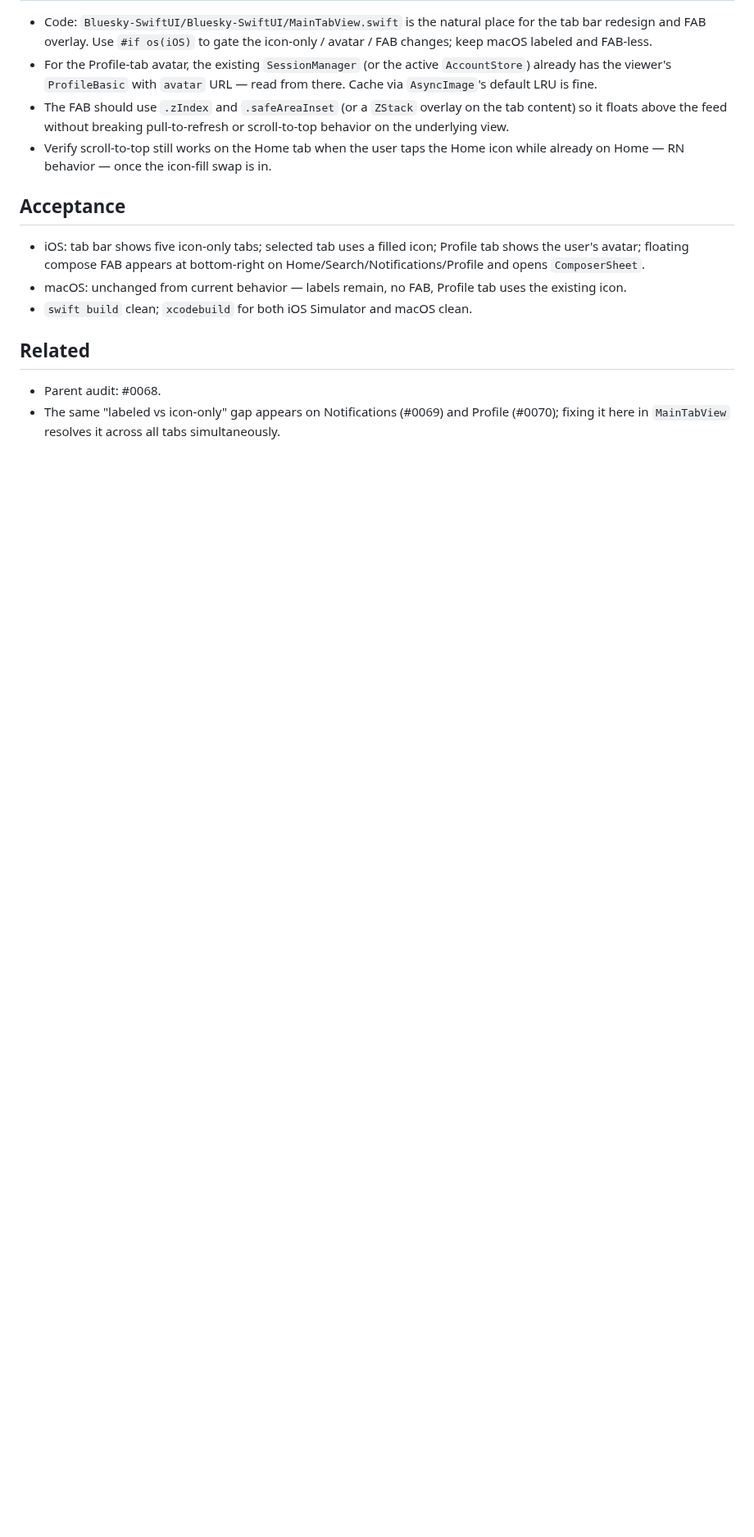
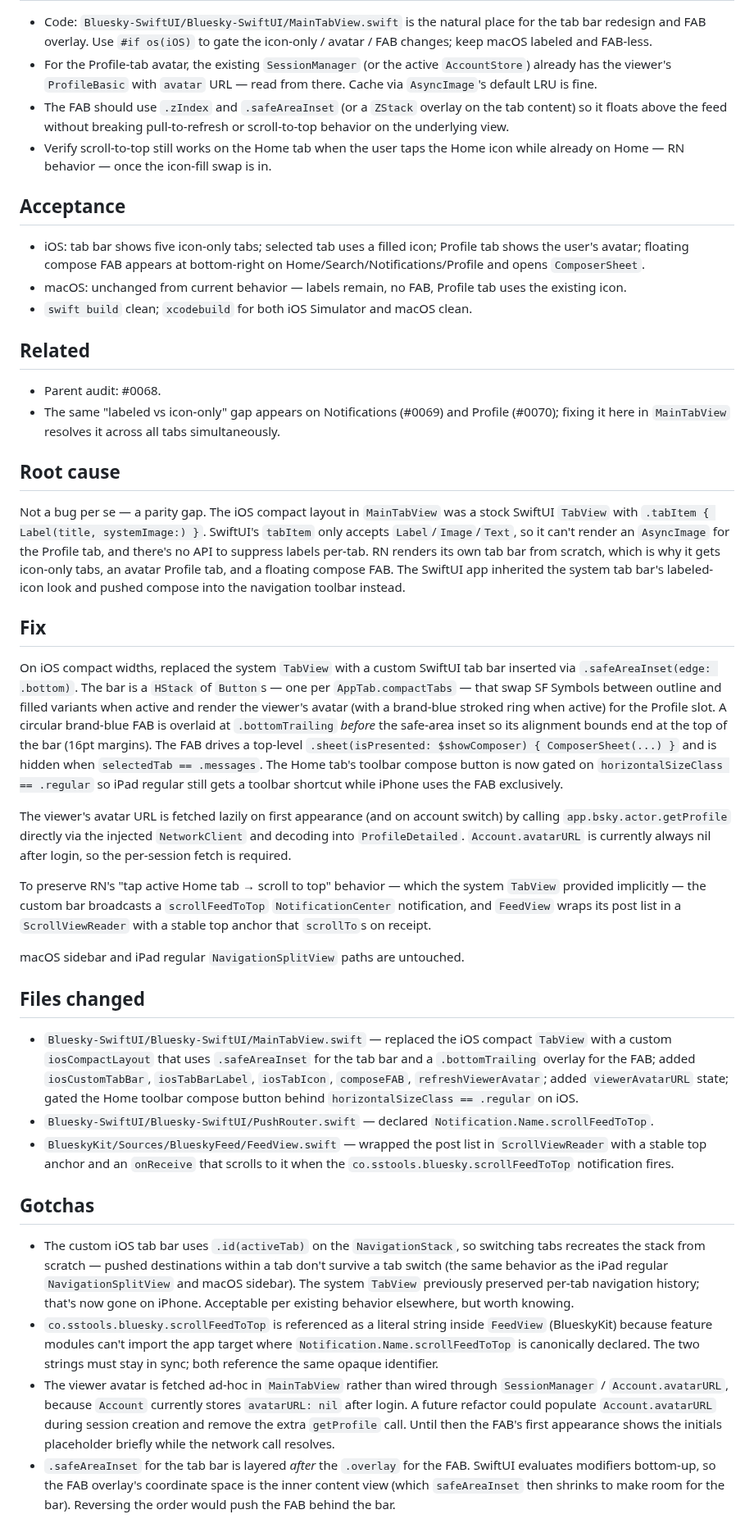
Before and after one commit to brennanMKE/Bluesky-Migration, a Markdown page: issues/0071.md, the part around one of its changes. Shown at 82% size. Rendered like a GitHub page; blank space fills up the shorter version.

Commit message:
#0071 Resolve: iOS bottom chrome — icon-only tab bar + FAB
iOS compact widths now render a custom tab bar with outline-to-fill
SF Symbol selection state and the signed-in viewer's avatar (with a
brand-blue ring when active) for the Profile tab. A circular blue
floating compose button hovers above the bar on Home/Search/
Notifications/Profile and opens ComposerSheet; the per-tab toolbar
compose entry is gated to iPad regular and macOS only. Tap-Home-
again still scrolls the feed back to the top via a NotificationCenter
hook in FeedView.

Bluesky-SwiftUI 211f225, BlueskyKit 7a83c32.

Co-Authored-By: Claude Opus 4.7 <noreply@anthropic.com>

```diff
--- a/issues/0071.md
+++ b/issues/0071.md
@@ -51,3 +53,30 @@ This is part of the larger iOS parity audit in #0068.
 
 - Parent audit: #0068.
 - The same "labeled vs icon-only" gap appears on Notifications (#0069) and Profile (#0070); fixing it here in `MainTabView` resolves it across all tabs simultaneously.
+
+## Root cause
+
+Not a bug per se — a parity gap. The iOS compact layout in `MainTabView` was a stock SwiftUI `TabView` with `.tabItem { Label(title, systemImage:) }`. SwiftUI's `tabItem` only accepts `Label`/`Image`/`Text`, so it can't render an `AsyncImage` for the Profile tab, and there's no API to suppress labels per-tab. RN renders its own tab bar from scratch, which is why it gets icon-only tabs, an avatar Profile tab, and a floating compose FAB. The SwiftUI app inherited the system tab bar's labeled-icon look and pushed compose into the navigation toolbar instead.
+
+## Fix
+
+On iOS compact widths, replaced the system `TabView` with a custom SwiftUI tab bar inserted via `.safeAreaInset(edge: .bottom)`. The bar is a `HStack` of `Button`s — one per `AppTab.compactTabs` — that swap SF Symbols between outline and filled variants when active and render the viewer's avatar (with a brand-blue stroked ring when active) for the Profile slot. A circular brand-blue FAB is overlaid at `.bottomTrailing` *before* the safe-area inset so its alignment bounds end at the top of the bar (16pt margins). The FAB drives a top-level `.sheet(isPresented: $showComposer) { ComposerSheet(...) }` and is hidden when `selectedTab == .messages`. The Home tab's toolbar compose button is now gated on `horizontalSizeClass == .regular` so iPad regular still gets a toolbar shortcut while iPhone uses the FAB exclusively.
+
+The viewer's avatar URL is fetched lazily on first appearance (and on account switch) by calling `app.bsky.actor.getProfile` directly via the injected `NetworkClient` and decoding into `ProfileDetailed`. `Account.avatarURL` is currently always nil after login, so the per-session fetch is required.
+
+To preserve RN's "tap active Home tab → scroll to top" behavior — which the system `TabView` provided implicitly — the custom bar broadcasts a `scrollFeedToTop` `NotificationCenter` notification, and `FeedView` wraps its post list in a `ScrollViewReader` with a stable top anchor that `scrollTo`s on receipt.
+
+macOS sidebar and iPad regular `NavigationSplitView` paths are untouched.
+
+## Files changed
+
+- `Bluesky-SwiftUI/Bluesky-SwiftUI/MainTabView.swift` — replaced the iOS compact `TabView` with a custom `iosCompactLayout` that uses `.safeAreaInset` for the tab bar and a `.bottomTrailing` overlay for the FAB; added `iosCustomTabBar`, `iosTabBarLabel`, `iosTabIcon`, `composeFAB`, `refreshViewerAvatar`; added `viewerAvatarURL` state; gated the Home toolbar compose button behind `horizontalSizeClass == .regular` on iOS.
+- `Bluesky-SwiftUI/Bluesky-SwiftUI/PushRouter.swift` — declared `Notification.Name.scrollFeedToTop`.
+- `BlueskyKit/Sources/BlueskyFeed/FeedView.swift` — wrapped the post list in `ScrollViewReader` with a stable top anchor and an `onReceive` that scrolls to it when the `co.sstools.bluesky.scrollFeedToTop` notification fires.
+
+## Gotchas
+
+- The custom iOS tab bar uses `.id(activeTab)` on the `NavigationStack`, so switching tabs recreates the stack from scratch — pushed destinations within a tab don't survive a tab switch (the same behavior as the iPad regular `NavigationSplitView` and macOS sidebar). The system `TabView` previously preserved per-tab navigation history; that's now gone on iPhone. Acceptable per existing behavior elsewhere, but worth knowing.
+- `co.sstools.bluesky.scrollFeedToTop` is referenced as a literal string inside `FeedView` (BlueskyKit) because feature modules can't import the app target where `Notification.Name.scrollFeedToTop` is canonically declared. The two strings must stay in sync; both reference the same opaque identifier.
+- The viewer avatar is fetched ad-hoc in `MainTabView` rather than wired through `SessionManager` / `Account.avatarURL`, because `Account` currently stores `avatarURL: nil` after login. A future refactor could populate `Account.avatarURL` during session creation and remove the extra `getProfile` call. Until then the FAB's first appearance shows the initials placeholder briefly while the network call resolves.
+- `.safeAreaInset` for the tab bar is layered *after* the `.overlay` for the FAB. SwiftUI evaluates modifiers bottom-up, so the FAB overlay's coordinate space is the inner content view (which `safeAreaInset` then shrinks to make room for the bar). Reversing the order would push the FAB behind the bar.
```
Also changed, not shown: other parts of issues/0071.md (+3 -1 lines).
